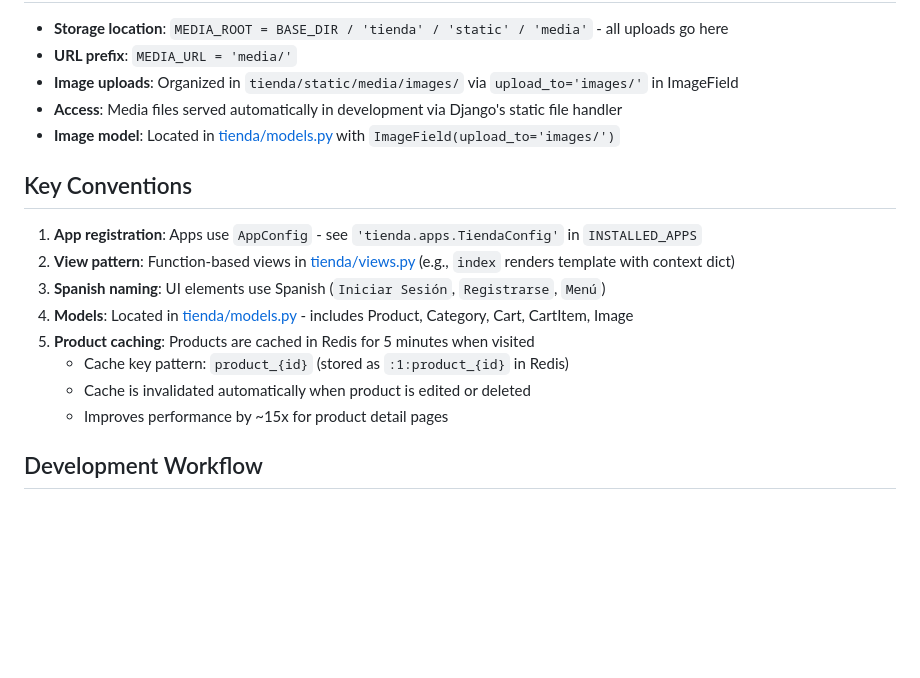
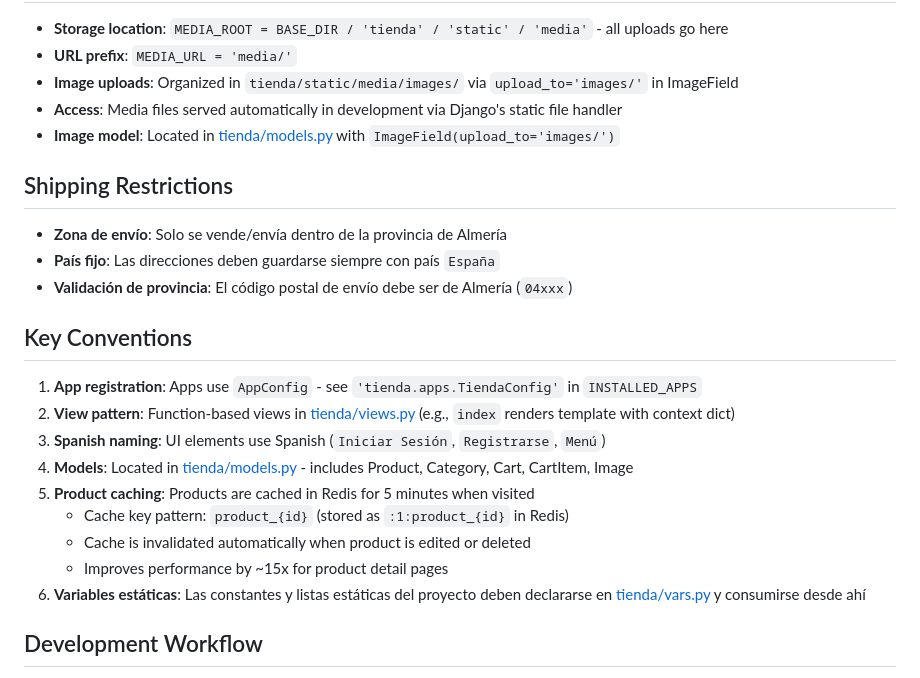
Before and after one commit to dsaub/tfg-2daw, a Markdown page: .github/copilot-instructions.md, the part around the change. Drawn GitHub-style; blank space fills up the shorter version.

Commit message:
Add shipping restrictions and update project variable conventions in Copilot instructions

```diff
--- a/.github/copilot-instructions.md
+++ b/.github/copilot-instructions.md
@@ -39,6 +39,11 @@ Templates use Django's inheritance pattern:
 - **Access**: Media files served automatically in development via Django's static file handler
 - **Image model**: Located in [tienda/models.py](tienda/models.py) with `ImageField(upload_to='images/')`
 
+## Shipping Restrictions
+- **Zona de envío**: Solo se vende/envía dentro de la provincia de Almería
+- **País fijo**: Las direcciones deben guardarse siempre con país `España`
+- **Validación de provincia**: El código postal de envío debe ser de Almería (`04xxx`)
+
 ## Key Conventions
 1. **App registration**: Apps use `AppConfig` - see `'tienda.apps.TiendaConfig'` in `INSTALLED_APPS`
 2. **View pattern**: Function-based views in [tienda/views.py](tienda/views.py) (e.g., `index` renders template with context dict)
@@ -48,6 +53,7 @@ Templates use Django's inheritance pattern:
    - Cache key pattern: `product_{id}` (stored as `:1:product_{id}` in Redis)
    - Cache is invalidated automatically when product is edited or deleted
    - Improves performance by ~15x for product detail pages
+6. **Variables estáticas**: Las constantes y listas estáticas del proyecto deben declararse en [tienda/vars.py](tienda/vars.py) y consumirse desde ahí
 
 ## Development Workflow
 - **Python environment**: This project uses venv at `.venv/bin/python`. Always use `/home/daniel/projects/proyecto/proyecto2/proyecto/.venv/bin/python` when running Python commands
```
